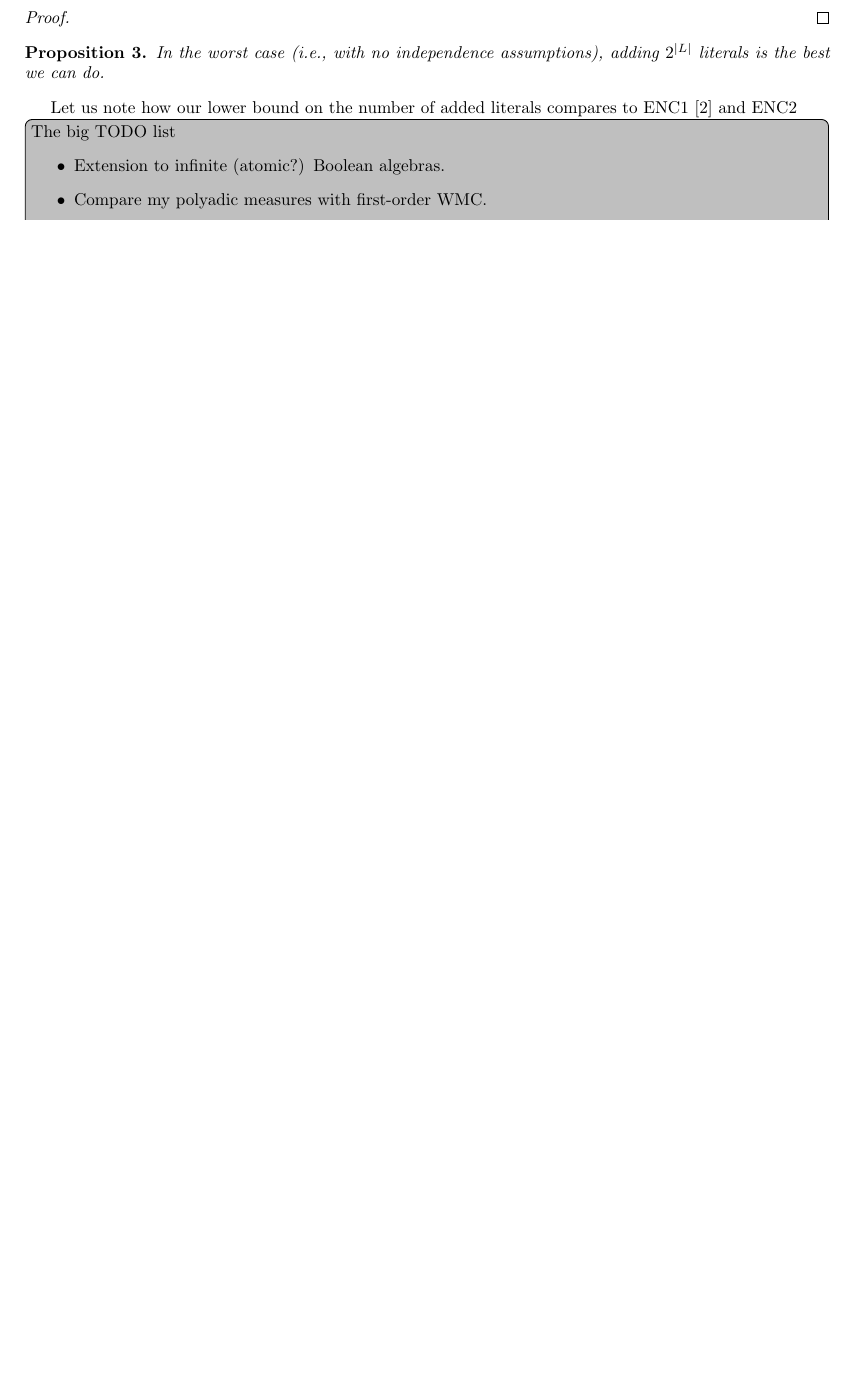
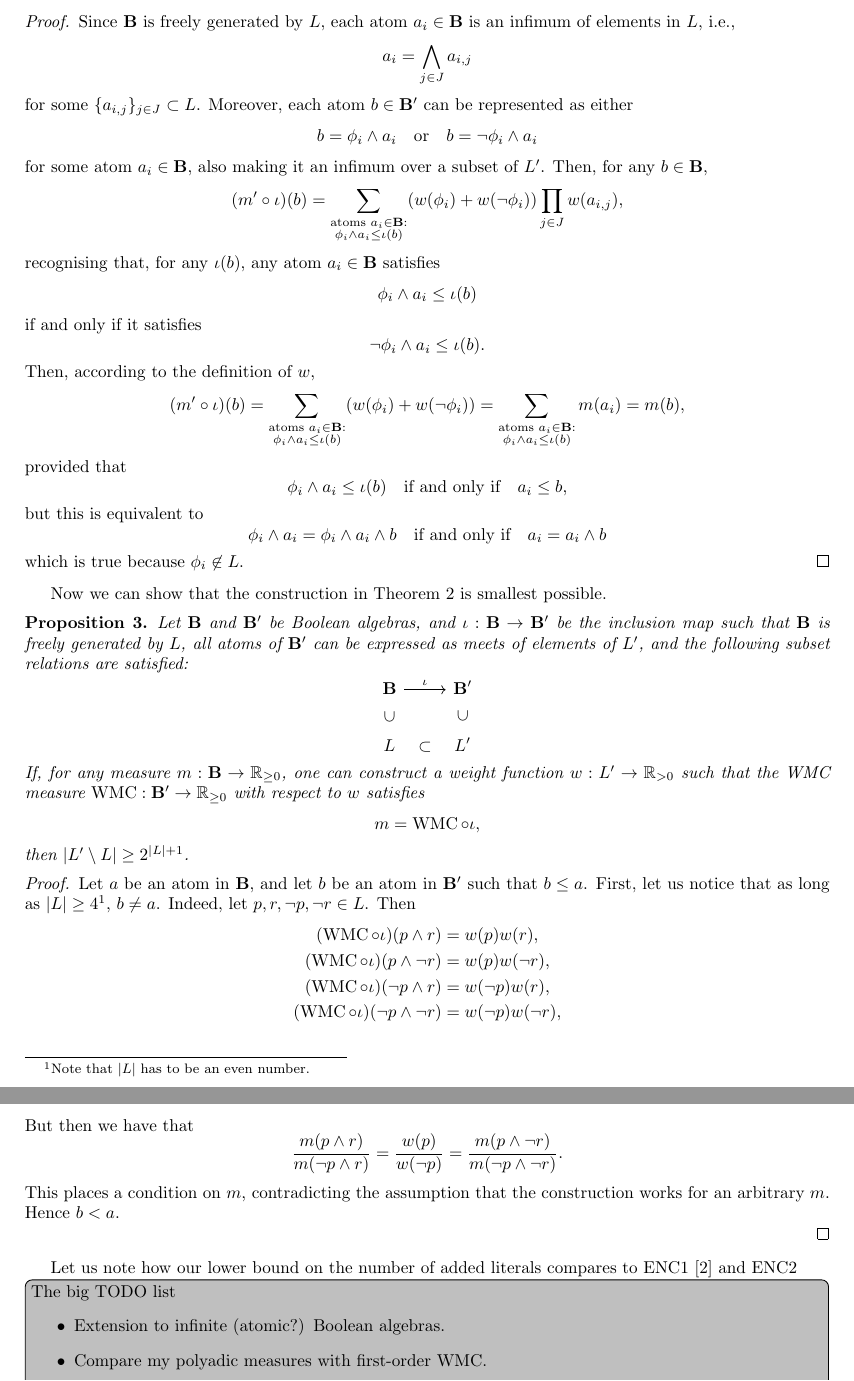
Before and after one commit to dilkas/wmc-without-parameters, a LaTeX document (paper.tex): part of page 6 of 6 before the commit and two parts of pages 6 and 7 of 7 after it, the two joined at a grey line, cut at the place of the change, the shorter picture padded with empty space. Compiled offline with pdfLaTeX.

Commit message:
Moving on to the proof of the lower bound of extensions of BAs

```diff
--- a/paper.tex
+++ b/paper.tex
@@ -445,18 +447,102 @@ algebra with more literals. More precisely, we are given the red part in
 \]
 and construct the black part in such a way that the triangle commutes.
 
-\begin{proof}
-  % TODO
+% TODO: make J depend on i
+\begin{proof} % TODO: find a reference for this first claim
+  Since $\mathbf{B}$ is freely generated by $L$, each atom $a_i \in \mathbf{B}$
+  is an infimum of elements in $L$, i.e.,
+  \[
+    a_i = \bigwedge_{j \in J} a_{i,j}
+  \]
+  for some $\{ a_{i,j} \}_{j \in J} \subset L$. Moreover, each atom $b \in
+  \mathbf{B'}$ can be represented as either
+  \[
+    b = \phi_i \land a_i \quad \text{or} \quad b = \neg\phi_i \land a_i
+  \]
+  for some atom $a_i \in \mathbf{B}$, also making it an infimum over a subset of
+  $L'$. Then, for any $b \in \mathbf{B}$,
+  \[
+    (m' \circ \iota)(b) = \sum_{\substack{\text{atoms } a_i \in \mathbf{B}:\\
+        \phi_i \land a_i \le \iota(b)}} (w(\phi_i) + w(\neg\phi_i)) \prod_{j \in
+    J} w(a_{i,j}),
+  \]
+  recognising that, for any $\iota(b)$, any atom $a_i \in \mathbf{B}$ satisfies
+  \[
+    \phi_i \land a_i \le \iota(b)
+  \]
+  if and only if it satisfies
+  \[
+    \neg\phi_i \land a_i \le \iota(b).
+  \]
+  Then, according to the definition of $w$,
+  \[
+    (m' \circ \iota)(b) = \sum_{\substack{\text{atoms } a_i \in \mathbf{B}:\\
+        \phi_i \land a_i \le \iota(b)}} (w(\phi_i) + w(\neg\phi_i)) =
+    \sum_{\substack{\text{atoms } a_i \in \mathbf{B}:\\ \phi_i \land a_i \le
+        \iota(b)}} m(a_i) = m(b),
+  \]
+  provided that
+  \[
+    \phi_i \land a_i \le \iota(b) \quad \text{if and only if} \quad a_i \le b,
+  \]
+  but this is equivalent to
+  \[
+    \phi_i \land a_i = \phi_i \land a_i \land b \quad \text{if and only if}
+    \quad a_i = a_i \land b
+  \]
+  which is true because $\phi_i \not\in L$.
 \end{proof}
+
+Now we can show that the construction in \cref{thm:extension} is smallest
+possible.
 
 % TODO: proof that n is the smallest number (in the worst case, without
 % independence assumptions)
 \begin{proposition}
-  In the worst case (i.e., with no independence assumptions), adding $2^{|L|}$
-  literals is the best we can do.
-%  In \cref{thm:extension}, if $L'$ has less than $n$ additional elements, then
-%  there exists a measure $$
+  Let $\mathbf{B}$ and $\mathbf{B'}$ be Boolean algebras, and $\iota :
+  \mathbf{B} \to \mathbf{B'}$ be the inclusion map such that $\mathbf{B}$ is
+  freely generated by $L$, all atoms of $\mathbf{B'}$ can be expressed as
+  meets of elements of $L'$, and the following subset relations are satisfied:
+  \[
+    \begin{tikzcd}
+      \mathbf{B} \arrow{r}{\iota} & \mathbf{B'} \\
+      L \arrow[Subset]{u}{} \arrow[Subset]{r}{} & L' \arrow[Subset]{u}{}
+    \end{tikzcd}
+  \]
+  If, for any measure $m : \mathbf{B} \to \mathbb{R}_{\ge 0}$, one can
+  construct a weight function $w : L' \to \mathbb{R}_{>0}$ such that the WMC
+  measure $\WMC : \mathbf{B'} \to \mathbb{R}_{\ge 0}$ with respect to $w$
+  satisfies
+  \[
+    m = \WMC \circ \iota,
+  \]
+  then $|L' \setminus L| \ge 2^{|L|+1}$.
 \end{proposition}
+\begin{proof}
+  % 1. An atom in B' must have more than just elements of L.
+  Let $a$ be an atom in $\mathbf{B}$, and let $b$ be an atom in $\mathbf{B'}$
+  such that $b \le a$. First, let us notice that as long as $|L| \ge
+  4$\footnote{Note that $|L|$ has to be an even number.}, $b \ne a$. Indeed, let
+  $p, r, \neg p, \neg r \in L$. Then
+  \begin{align*}
+    (\WMC \circ \iota)(p \land r) &= w(p)w(r), \\
+    (\WMC \circ \iota)(p \land \neg r) &= w(p)w(\neg r), \\
+    (\WMC \circ \iota)(\neg p \land r) &= w(\neg p)w(r), \\
+    (\WMC \circ \iota)(\neg p \land \neg r) &= w(\neg p)w(\neg r), \\
+  \end{align*}
+  But then we have that
+  \[
+    \frac{m(p \land r)}{m(\neg p \land r)} = \frac{w(p)}{w(\neg p)} =
+    \frac{m(p \land \neg r)}{m(\neg p \land \neg r)}.
+  \]
+  This places a condition on $m$, contradicting the assumption that the
+  construction works for an arbitrary $m$. Hence $b < a$.
+
+  % 2. If we add phi, then we must also add -phi.
+  % 3. Extension to multiple literals: we must have all (2^n) combinations of
+  % added literals).
+  % 4. Profit
+\end{proof}
 
 % TODO: describe how my approach is better in the worst case than that by
 % Darwiche
```
Also changed, not shown: paper.pdf, paper.tex (8 more changed lines).
